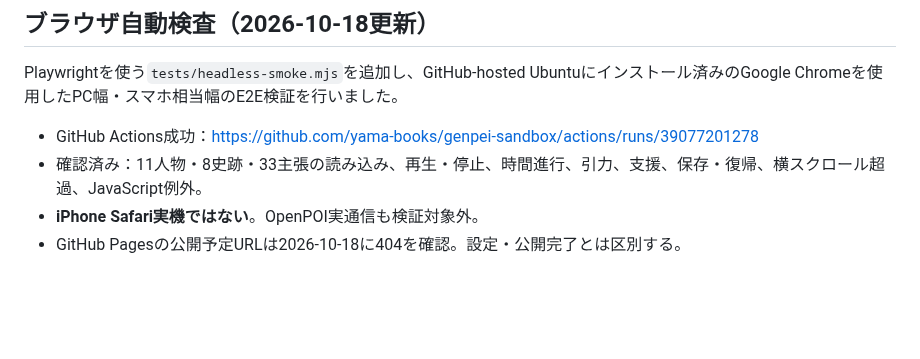
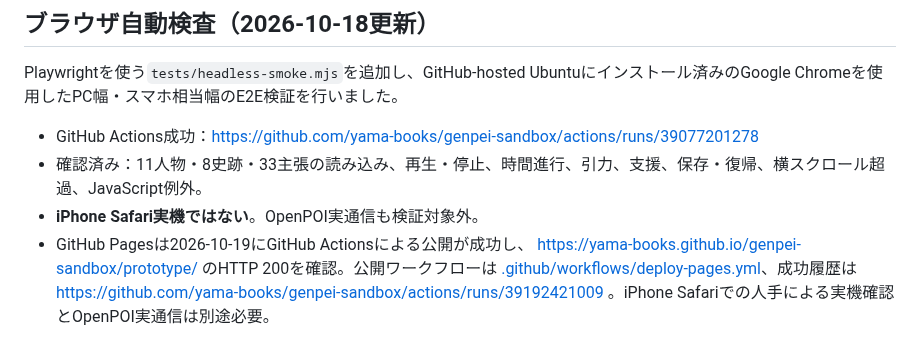
Before and after one commit to yama-books/genpei-sandbox, a Markdown page: prototype/README.md, the part around the change. Rendered like a GitHub page; blank space fills up the shorter version.

Commit message:
docs: record successful Pages deployment and working live prototype URL

```diff
--- a/prototype/README.md
+++ b/prototype/README.md
@@ -72,4 +72,4 @@ Playwrightを使う`tests/headless-smoke.mjs`を追加し、GitHub-hosted Ubuntu
 - GitHub Actions成功：https://github.com/yama-books/genpei-sandbox/actions/runs/39077201278
 - 確認済み：11人物・8史跡・33主張の読み込み、再生・停止、時間進行、引力、支援、保存・復帰、横スクロール超過、JavaScript例外。
 - **iPhone Safari実機ではない**。OpenPOI実通信も検証対象外。
-- GitHub Pagesの公開予定URLは2026-10-18に404を確認。設定・公開完了とは区別する。
+- GitHub Pagesは2026-10-19にGitHub Actionsによる公開が成功し、 https://yama-books.github.io/genpei-sandbox/prototype/ のHTTP 200を確認。公開ワークフローは [.github/workflows/deploy-pages.yml](../.github/workflows/deploy-pages.yml)、成功履歴は https://github.com/yama-books/genpei-sandbox/actions/runs/39192421009 。iPhone Safariでの人手による実機確認とOpenPOI実通信は別途必要。
```
